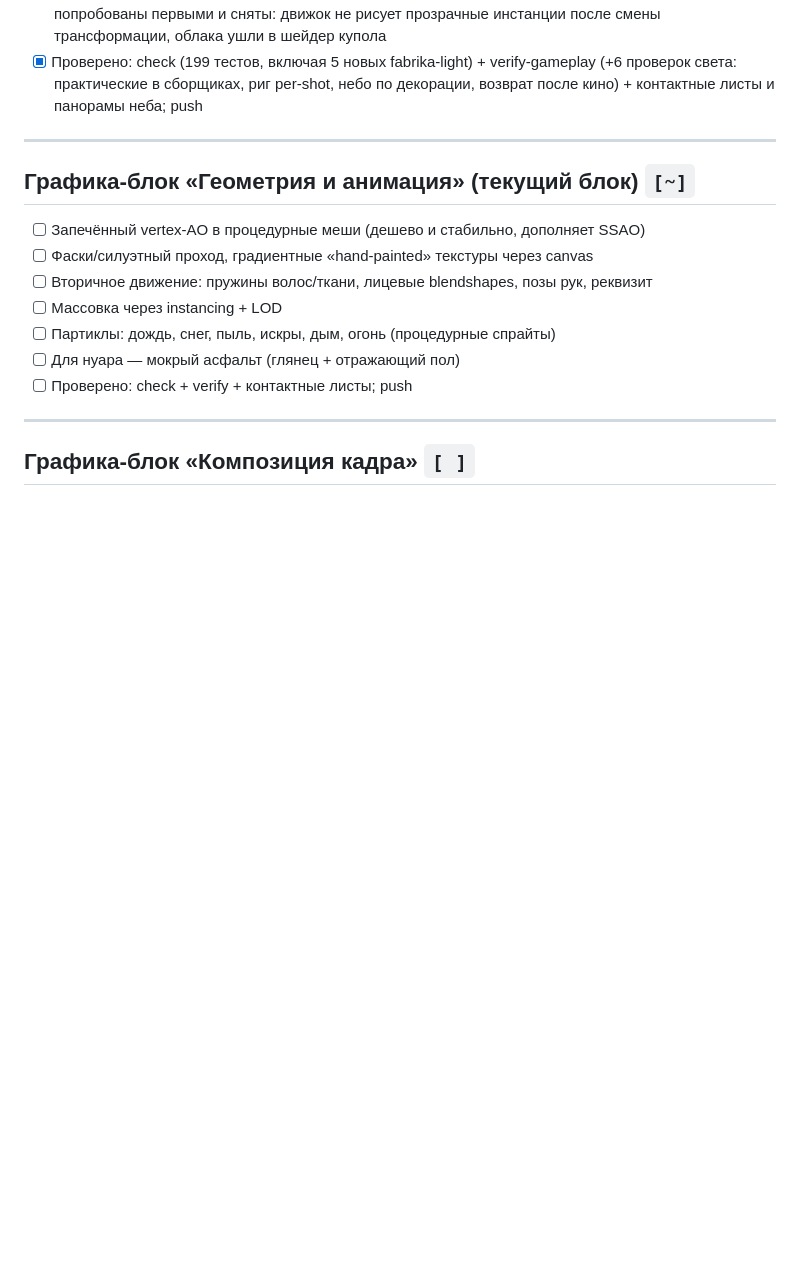
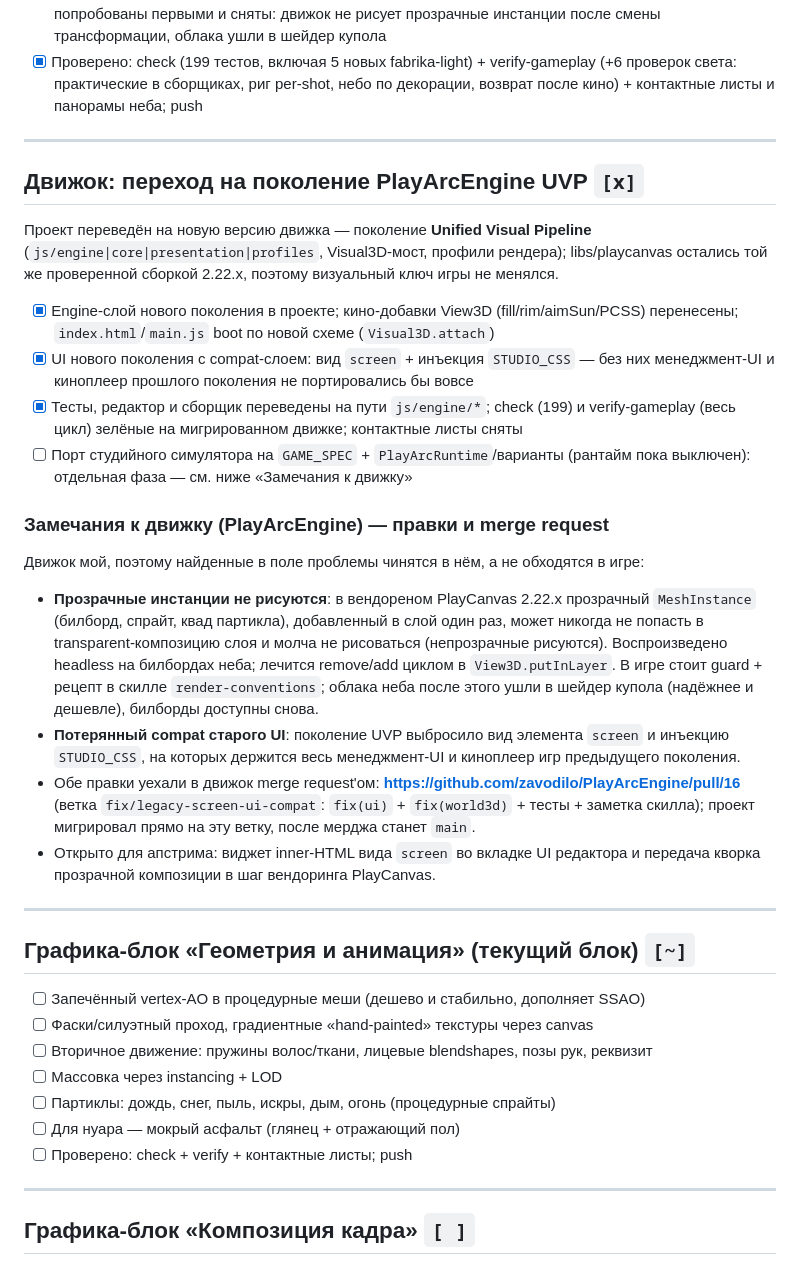
Before and after one commit to zavodilo/FabrikaGrez, a Markdown page: ROADMAP.md, the part around the change. Drawn GitHub-style; blank space fills up the shorter version.

Commit message:
docs(roadmap): переход на UVP отмечен, замечания к движку и PR PlayArcEngine#16

```diff
--- a/ROADMAP.md
+++ b/ROADMAP.md
@@ -344,6 +344,41 @@
 
 ---
 
+## Движок: переход на поколение PlayArcEngine UVP  `[x]`
+
+Проект переведён на новую версию движка — поколение **Unified Visual Pipeline**
+(`js/engine|core|presentation|profiles`, Visual3D-мост, профили рендера); libs/playcanvas
+остались той же проверенной сборкой 2.22.x, поэтому визуальный ключ игры не менялся.
+
+- [x] Engine-слой нового поколения в проекте; кино-добавки View3D (fill/rim/aimSun/PCSS)
+      перенесены; `index.html`/`main.js` boot по новой схеме (`Visual3D.attach`)
+- [x] UI нового поколения с compat-слоем: вид `screen` + инъекция `STUDIO_CSS` — без них
+      менеджмент-UI и киноплеер прошлого поколения не портировались бы вовсе
+- [x] Тесты, редактор и сборщик переведены на пути `js/engine/*`; check (199) и
+      verify-gameplay (весь цикл) зелёные на мигрированном движке; контактные листы сняты
+- [ ] Порт студийного симулятора на `GAME_SPEC` + `PlayArcRuntime`/варианты (рантайм пока
+      выключен): отдельная фаза — см. ниже «Замечания к движку»
+
+### Замечания к движку (PlayArcEngine) — правки и merge request
+
+Движок мой, поэтому найденные в поле проблемы чинятся в нём, а не обходятся в игре:
+
+- **Прозрачные инстанции не рисуются**: в вендореном PlayCanvas 2.22.x прозрачный
+  `MeshInstance` (билборд, спрайт, квад партикла), добавленный в слой один раз, может никогда
+  не попасть в transparent-композицию слоя и молча не рисоваться (непрозрачные рисуются).
+  Воспроизведено headless на билбордах неба; лечится remove/add циклом в `View3D.putInLayer`.
+  В игре стоит guard + рецепт в скилле `render-conventions`; облака неба после этого ушли в
+  шейдер купола (надёжнее и дешевле), билборды доступны снова.
+- **Потерянный compat старого UI**: поколение UVP выбросило вид элемента `screen` и инъекцию
+  `STUDIO_CSS`, на которых держится весь менеджмент-UI и киноплеер игр предыдущего поколения.
+- Обе правки уехали в движок merge request'ом: **https://github.com/zavodilo/PlayArcEngine/pull/16**
+  (ветка `fix/legacy-screen-ui-compat`: `fix(ui)` + `fix(world3d)` + тесты + заметка скилла);
+  проект мигрировал прямо на эту ветку, после мерджа станет `main`.
+- Открыто для апстрима: виджет inner-HTML вида `screen` во вкладке UI редактора и передача
+  кворка прозрачной композиции в шаг вендоринга PlayCanvas.
+
+---
+
 ## Графика-блок «Геометрия и анимация» (текущий блок)  `[~]`
 
 - [ ] Запечённый vertex-AO в процедурные меши (дешево и стабильно, дополняет SSAO)
```
